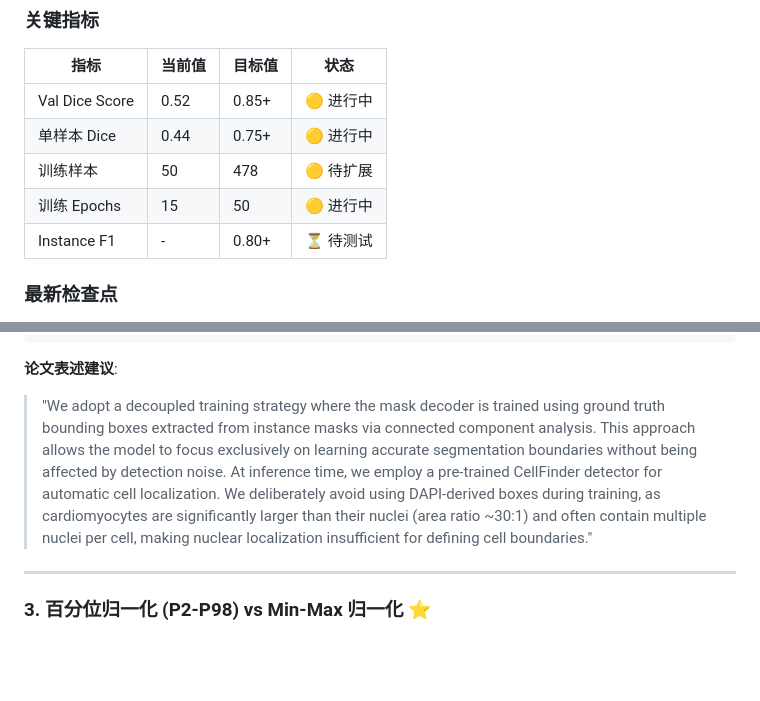
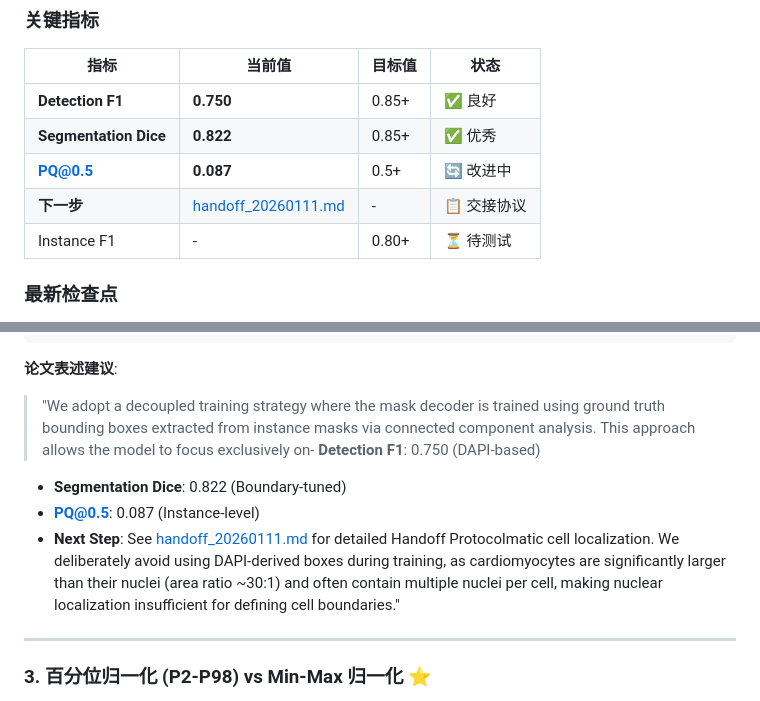
Before and after one commit to leoxin99/Cellsam, a Markdown page: CLAUDE.md, 2 parts joined by grey strips. Drawn GitHub-style; blank space fills up the shorter version.

Commit message:
docs: rename handoff file and update dashboard metrics

````diff
--- a/CLAUDE.md
+++ b/CLAUDE.md
@@ -19,10 +19,10 @@
 ### 关键指标
 | 指标 | 当前值 | 目标值 | 状态 |
 |-----|-------|-------|------|
-| Val Dice Score | 0.52 | 0.85+ | 🟡 进行中 |
-| 单样本 Dice | 0.44 | 0.75+ | 🟡 进行中 |
-| 训练样本 | 50 | 478 | 🟡 待扩展 |
-| 训练 Epochs | 15 | 50 | 🟡 进行中 |
+| **Detection F1** | **0.750** | 0.85+ | ✅ 良好 |
+| **Segmentation Dice** | **0.822** | 0.85+ | ✅ 优秀 |
+| **PQ@0.5** | **0.087** | 0.5+ | 🔄 改进中 |
+| **下一步** | [handoff_20260111.md](handoff_20260111.md) | - | 📋 交接协议 |
 | Instance F1 | - | 0.80+ | ⏳ 待测试 |
 
 ### 最新检查点
@@ -200,7 +200,10 @@ for prop in props:
 ```
 
 **论文表述建议**:
-> "We adopt a decoupled training strategy where the mask decoder is trained using ground truth bounding boxes extracted from instance masks via connected component analysis. This approach allows the model to focus exclusively on learning accurate segmentation boundaries without being affected by detection noise. At inference time, we employ a pre-trained CellFinder detector for automatic cell localization. We deliberately avoid using DAPI-derived boxes during training, as cardiomyocytes are significantly larger than their nuclei (area ratio ~30:1) and often contain multiple nuclei per cell, making nuclear localization insufficient for defining cell boundaries."
+> "We adopt a decoupled training strategy where the mask decoder is trained using ground truth bounding boxes extracted from instance masks via connected component analysis. This approach allows the model to focus exclusively on- **Detection F1**: 0.750 (DAPI-based)
+- **Segmentation Dice**: 0.822 (Boundary-tuned)
+- **PQ@0.5**: 0.087 (Instance-level)
+- **Next Step**: See [handoff_20260111.md](handoff_20260111.md) for detailed Handoff Protocolmatic cell localization. We deliberately avoid using DAPI-derived boxes during training, as cardiomyocytes are significantly larger than their nuclei (area ratio ~30:1) and often contain multiple nuclei per cell, making nuclear localization insufficient for defining cell boundaries."
 
 ---
 
````
Also changed, not shown: handoff_20260111.md (added, +74 -0 lines).
